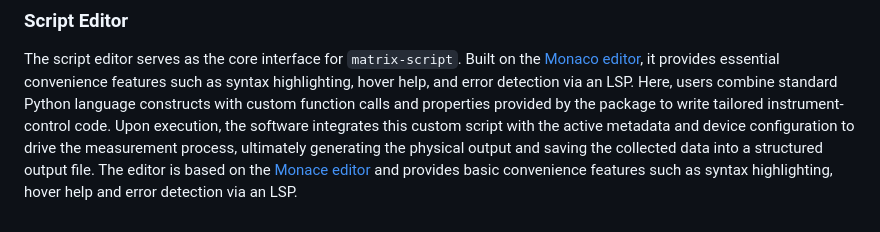
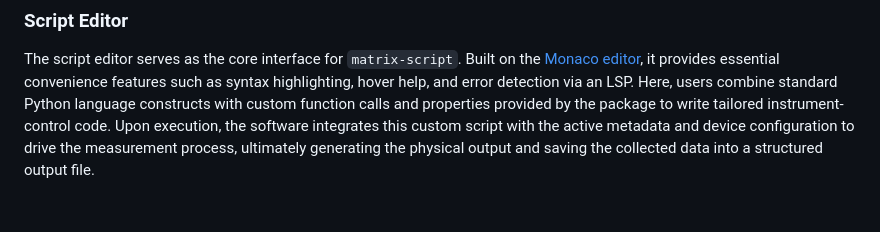
Before and after one commit to andythomas/matr1x, a Markdown page: user_guide/50_explanations.md, the part around the change. Rendered like a GitHub page.

Commit message:
remove redundant info

```diff
--- a/user_guide/50_explanations.md
+++ b/user_guide/50_explanations.md
@@ -68,4 +68,3 @@ The script editor serves as the core interface for `matrix-script`.
 Built on the [Monaco editor](https://microsoft.github.io/monaco-editor/), it provides essential convenience features such as syntax highlighting, hover help, and error detection via an LSP.
 Here, users combine standard Python language constructs with custom function calls and properties provided by the package to write tailored instrument-control code.
 Upon execution, the software integrates this custom script with the active metadata and device configuration to drive the measurement process, ultimately generating the physical output and saving the collected data into a structured output file.
-The editor is based on the [Monace editor](https://microsoft.github.io/monaco-editor/) and provides basic convenience features such as syntax highlighting, hover help and error detection via an LSP.
```
